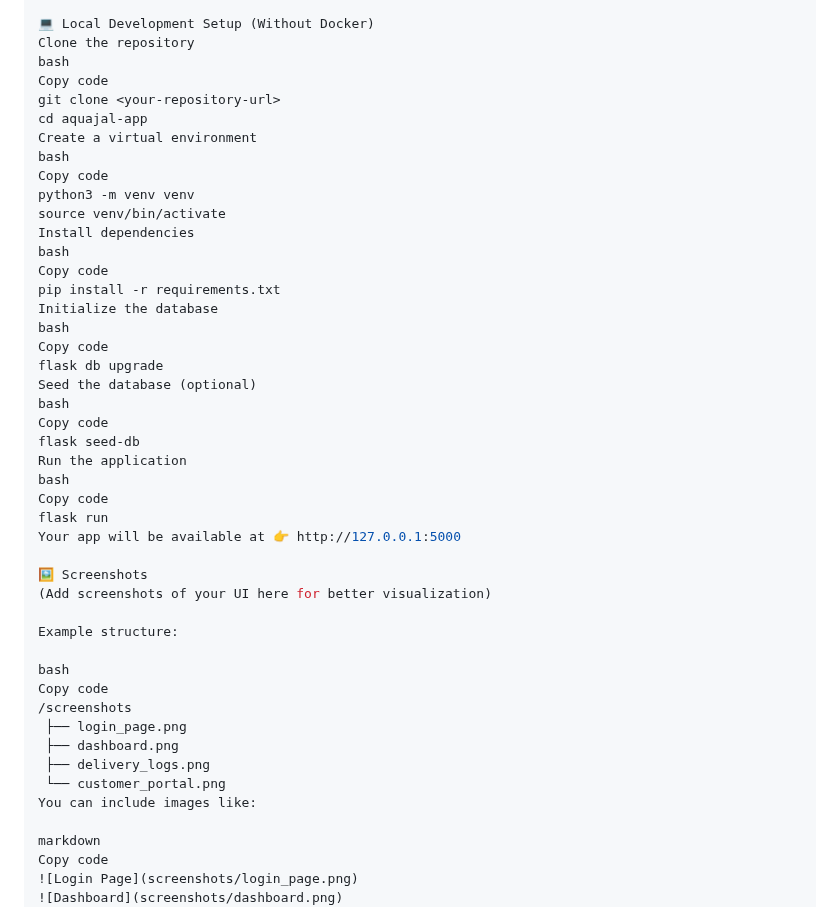
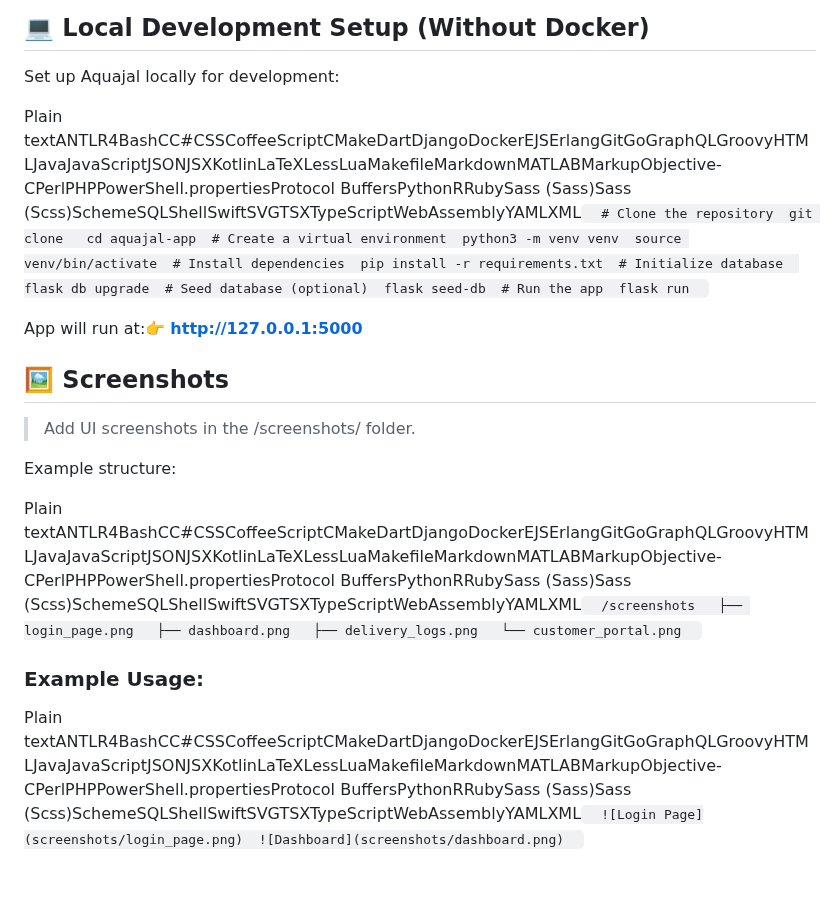
Before and after one commit to rajatpoddar/Aquajal-2.0, a Markdown page: README.md, the part around one of its changes. Drawn GitHub-style.

```diff
--- a/README.md
+++ b/README.md
@@ -135,49 +160,24 @@ Staff	staff	staffpass
 
 💻 Local Development Setup (Without Docker)
-Clone the repository
-bash
-Copy code
-git clone <your-repository-url>
-cd aquajal-app
-Create a virtual environment
-bash
-Copy code
-python3 -m venv venv
-source venv/bin/activate
-Install dependencies
-bash
-Copy code
-pip install -r requirements.txt
-Initialize the database
-bash
-Copy code
-flask db upgrade
-Seed the database (optional)
-bash
-Copy code
-flask seed-db
-Run the application
-bash
-Copy code
-flask run
-Your app will be available at 👉 http://127.0.0.1:5000
+-------------------------------------------
+
+Set up Aquajal locally for development:
+
+Plain textANTLR4BashCC#CSSCoffeeScriptCMakeDartDjangoDockerEJSErlangGitGoGraphQLGroovyHTMLJavaJavaScriptJSONJSXKotlinLaTeXLessLuaMakefileMarkdownMATLABMarkupObjective-CPerlPHPPowerShell.propertiesProtocol BuffersPythonRRubySass (Sass)Sass (Scss)SchemeSQLShellSwiftSVGTSXTypeScriptWebAssemblyYAMLXML`   # Clone the repository  git clone   cd aquajal-app  # Create a virtual environment  python3 -m venv venv  source venv/bin/activate  # Install dependencies  pip install -r requirements.txt  # Initialize database  flask db upgrade  # Seed database (optional)  flask seed-db  # Run the app  flask run   `
+
+App will run at:👉 [**http://127.0.0.1:5000**](http://127.0.0.1:5000/)
 
 🖼️ Screenshots
-(Add screenshots of your UI here for better visualization)
+---------------
+
+> Add UI screenshots in the /screenshots/ folder.
 
 Example structure:
 
-bash
-Copy code
-/screenshots
- ├── login_page.png
- ├── dashboard.png
- ├── delivery_logs.png
- └── customer_portal.png
-You can include images like:
+Plain textANTLR4BashCC#CSSCoffeeScriptCMakeDartDjangoDockerEJSErlangGitGoGraphQLGroovyHTMLJavaJavaScriptJSONJSXKotlinLaTeXLessLuaMakefileMarkdownMATLABMarkupObjective-CPerlPHPPowerShell.propertiesProtocol BuffersPythonRRubySass (Sass)Sass (Scss)SchemeSQLShellSwiftSVGTSXTypeScriptWebAssemblyYAMLXML`   /screenshots   ├── login_page.png   ├── dashboard.png   ├── delivery_logs.png   └── customer_portal.png   `
 
-markdown
-Copy code
-![Login Page](screenshots/login_page.png)
-![Dashboard](screenshots/dashboard.png)
+### Example Usage:
+
+Plain textANTLR4BashCC#CSSCoffeeScriptCMakeDartDjangoDockerEJSErlangGitGoGraphQLGroovyHTMLJavaJavaScriptJSONJSXKotlinLaTeXLessLuaMakefileMarkdownMATLABMarkupObjective-CPerlPHPPowerShell.propertiesProtocol BuffersPythonRRubySass (Sass)Sass (Scss)SchemeSQLShellSwiftSVGTSXTypeScriptWebAssemblyYAMLXML`   ![Login Page](screenshots/login_page.png)  ![Dashboard](screenshots/dashboard.png)   `
+
 👨‍💻 Author
```
Also changed, not shown: other parts of README.md (+128 -100 lines).
